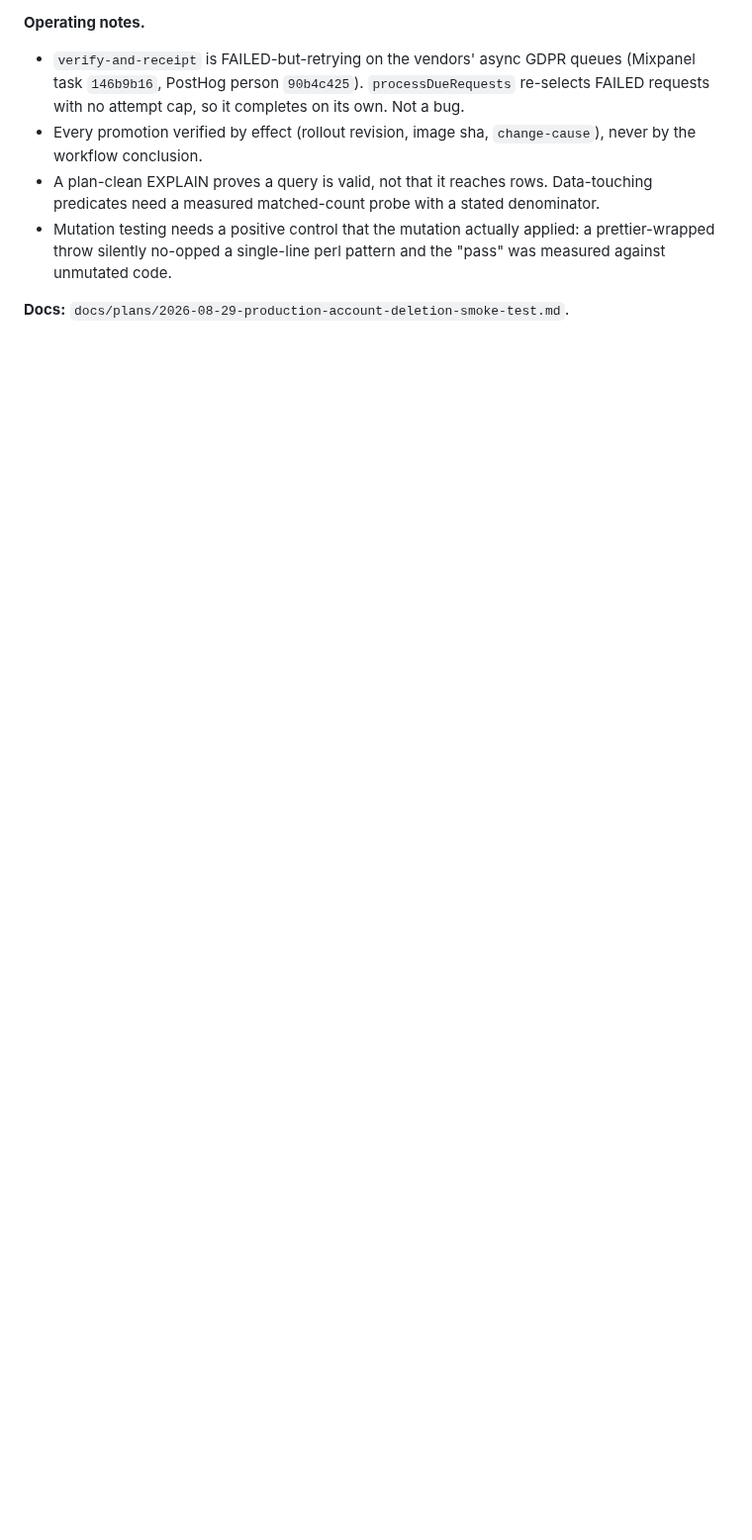
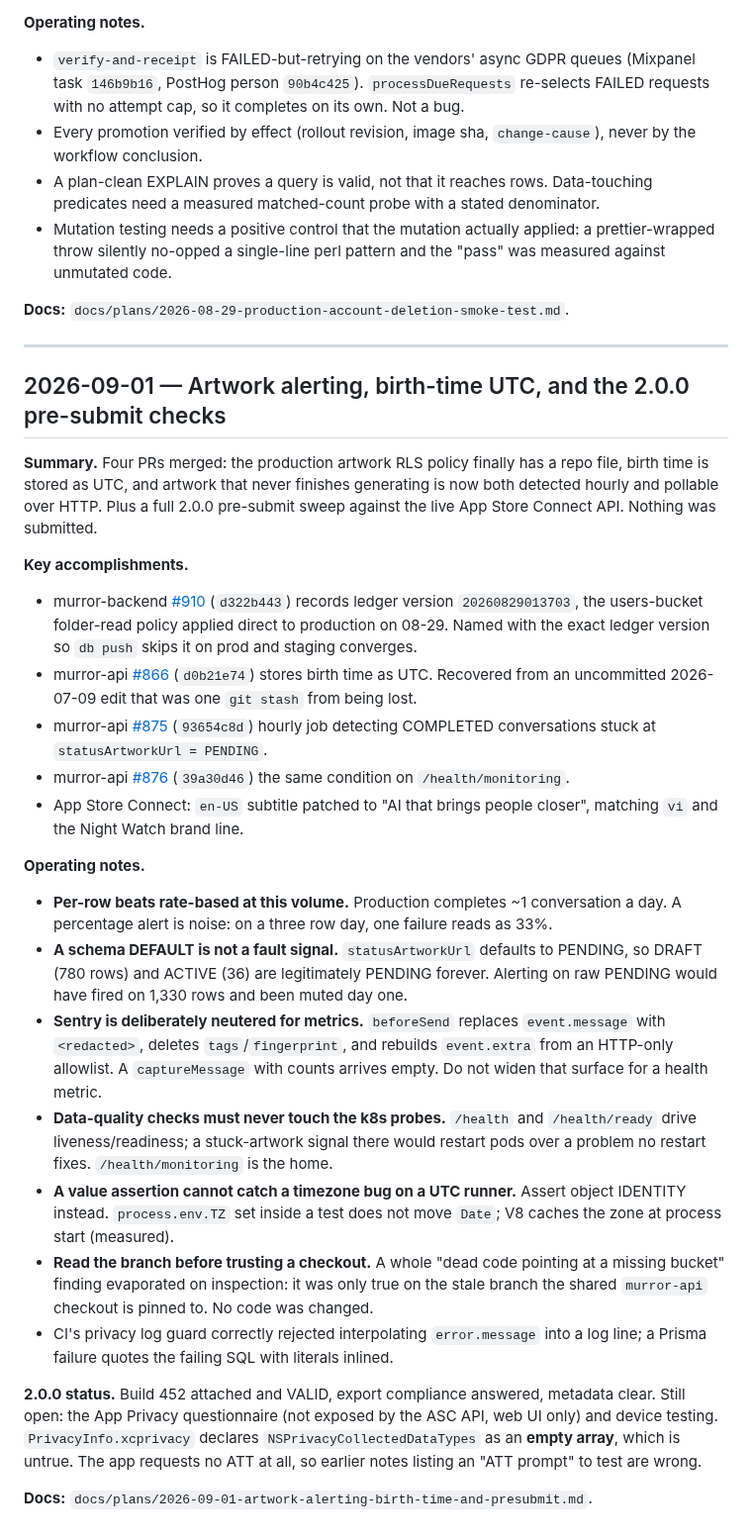
Before and after one commit to Murror/MurrorAstro, a Markdown page: PROGRESS.md, the part around the change. Shown at 99% size. GitHub-like rendering; blank space fills up the shorter version.

```diff
--- a/PROGRESS.md
+++ b/PROGRESS.md
@@ -2056,3 +2056,54 @@ The account is deleted.
   measured against unmutated code.
 
 **Docs:** `docs/plans/2026-08-29-production-account-deletion-smoke-test.md`.
+
+---
+
+## 2026-09-01 — Artwork alerting, birth-time UTC, and the 2.0.0 pre-submit checks
+
+**Summary.** Four PRs merged: the production artwork RLS policy finally has a repo
+file, birth time is stored as UTC, and artwork that never finishes generating is
+now both detected hourly and pollable over HTTP. Plus a full 2.0.0 pre-submit
+sweep against the live App Store Connect API. Nothing was submitted.
+
+**Key accomplishments.**
+- murror-backend [#910](https://github.com/Murror/murror-backend/pull/910) (`d322b443`) records ledger version `20260829013703`, the
+  users-bucket folder-read policy applied direct to production on 08-29. Named with
+  the exact ledger version so `db push` skips it on prod and staging converges.
+- murror-api [#866](https://github.com/Murror/murror-api/pull/866) (`d0b21e74`) stores birth time as UTC. Recovered from an
+  uncommitted 2026-07-09 edit that was one `git stash` from being lost.
+- murror-api [#875](https://github.com/Murror/murror-api/pull/875) (`93654c8d`) hourly job detecting COMPLETED conversations stuck
+  at `statusArtworkUrl = PENDING`.
+- murror-api [#876](https://github.com/Murror/murror-api/pull/876) (`39a30d46`) the same condition on `/health/monitoring`.
+- App Store Connect: `en-US` subtitle patched to "AI that brings people closer",
+  matching `vi` and the Night Watch brand line.
+
+**Operating notes.**
+- **Per-row beats rate-based at this volume.** Production completes ~1 conversation
+  a day. A percentage alert is noise: on a three row day, one failure reads as 33%.
+- **A schema DEFAULT is not a fault signal.** `statusArtworkUrl` defaults to
+  PENDING, so DRAFT (780 rows) and ACTIVE (36) are legitimately PENDING forever.
+  Alerting on raw PENDING would have fired on 1,330 rows and been muted day one.
+- **Sentry is deliberately neutered for metrics.** `beforeSend` replaces
+  `event.message` with `<redacted>`, deletes `tags`/`fingerprint`, and rebuilds
+  `event.extra` from an HTTP-only allowlist. A `captureMessage` with counts arrives
+  empty. Do not widen that surface for a health metric.
+- **Data-quality checks must never touch the k8s probes.** `/health` and
+  `/health/ready` drive liveness/readiness; a stuck-artwork signal there would
+  restart pods over a problem no restart fixes. `/health/monitoring` is the home.
+- **A value assertion cannot catch a timezone bug on a UTC runner.** Assert object
+  IDENTITY instead. `process.env.TZ` set inside a test does not move `Date`; V8
+  caches the zone at process start (measured).
+- **Read the branch before trusting a checkout.** A whole "dead code pointing at a
+  missing bucket" finding evaporated on inspection: it was only true on the stale
+  branch the shared `murror-api` checkout is pinned to. No code was changed.
+- CI's privacy log guard correctly rejected interpolating `error.message` into a
+  log line; a Prisma failure quotes the failing SQL with literals inlined.
+
+**2.0.0 status.** Build 452 attached and VALID, export compliance answered,
+metadata clear. Still open: the App Privacy questionnaire (not exposed by the ASC
+API, web UI only) and device testing. `PrivacyInfo.xcprivacy` declares
+`NSPrivacyCollectedDataTypes` as an **empty array**, which is untrue. The app
+requests no ATT at all, so earlier notes listing an "ATT prompt" to test are wrong.
+
+**Docs:** `docs/plans/2026-09-01-artwork-alerting-birth-time-and-presubmit.md`.
```
Also changed, not shown: docs/plans/2026-09-01-artwork-alerting-birth-time-and-presubmit.md (added, +202 -0 lines).
